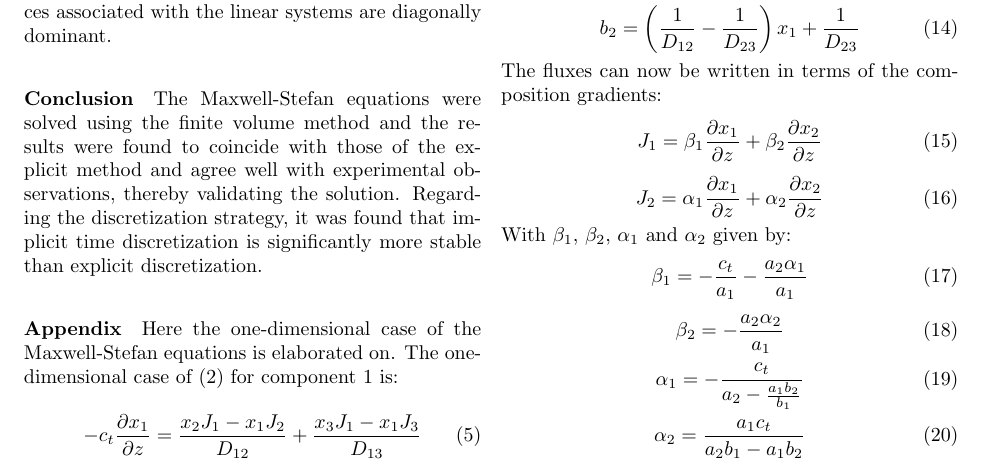
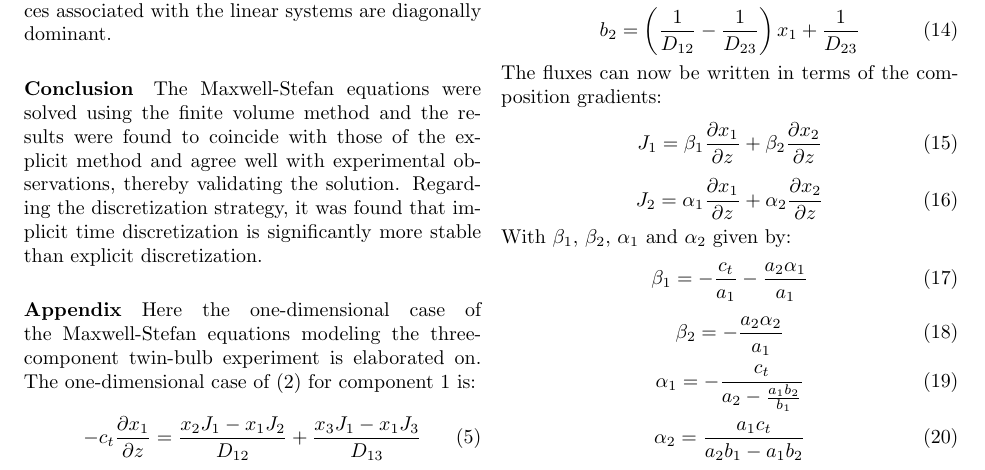
Before and after one commit to derekharrison/two-bulb-imp, a LaTeX paper (two-bulb-imp.tex): part of page 2 of 3, cut so that both start at the same text. Compiled offline with pdfLaTeX.

Commit message:
update appendix

```diff
--- a/two-bulb-imp.tex
+++ b/two-bulb-imp.tex
@@ -73,7 +73,7 @@ Explicit time discretization was only stable when small timesteps were used, whe
 The Maxwell-Stefan equations were solved using the finite volume method and the results were found to coincide with those of the explicit method and agree well with experimental observations, thereby validating the solution. Regarding the discretization strategy, it was found that implicit time discretization is significantly more stable than explicit discretization.
 
 \paragraph*{Appendix}
-Here the one-dimensional case of the Maxwell-Stefan equations is elaborated on. The one-dimensional case of (\ref{eqn:eqn_3}) for component $1$ is:
+Here the one-dimensional case of the Maxwell-Stefan equations modeling the three-component twin-bulb experiment is elaborated on. The one-dimensional case of (\ref{eqn:eqn_3}) for component $1$ is:
 \begin{equation}
 \label{eqn:eqn_6}
 -c_t \frac{\partial x_1}{\partial z} = \frac{x_2 J_1 - x_1 J_2}{D_{12}} + \frac{x_3 J_1 - x_1 J_3}{D_{13}}
```
Also changed, not shown: Application of the Finite Volume Method to the Maxwell-Stefan model for diffusion.pdf.
